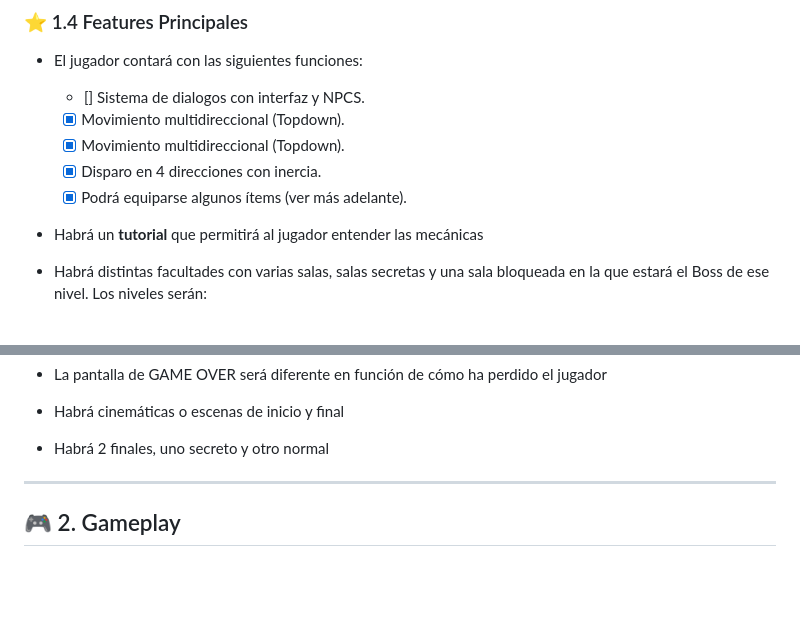
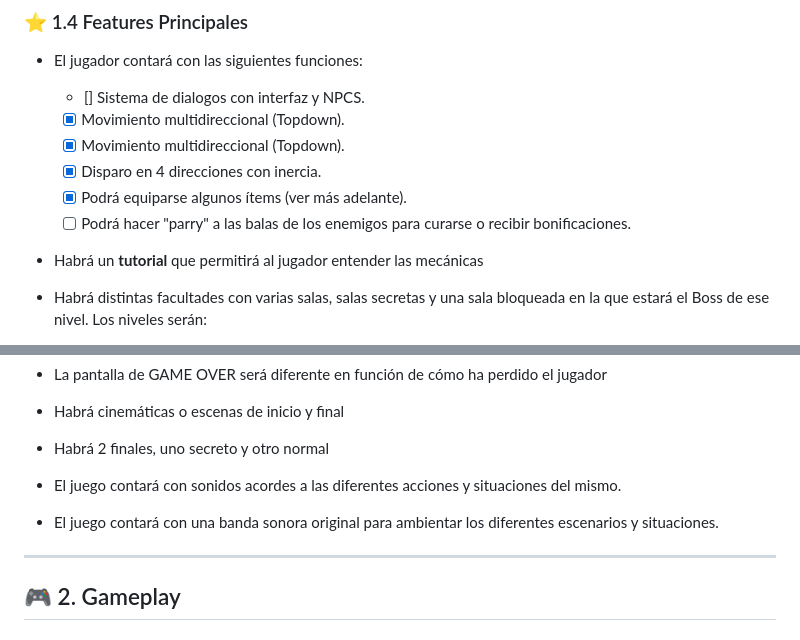
Before and after one commit to YagoSana/FirstDayInferno, a Markdown page: README.md, 2 parts joined by grey strips. GitHub-like rendering; blank space fills up the shorter version.

```diff
--- a/README.md
+++ b/README.md
@@ -28,6 +28,7 @@ Eres "Pepito", un estudiante de primer año en la Universidad Complutense de Mad
 	 - [x] Movimiento multidireccional (Topdown).
 	 - [x] Disparo en 4 direcciones con inercia.
 	 - [x] Podrá equiparse algunos ítems (ver más adelante).
+ 	 - [ ] Podrá hacer "parry" a las balas de los enemigos para curarse o recibir bonificaciones.
 -   Habrá un **tutorial** que permitirá al jugador entender las mecánicas
 -   Habrá distintas facultades con varias salas, salas secretas y una sala bloqueada en la que estará el Boss de ese nivel. Los niveles serán:
 	 - [Depurando] **Facultad de Medicina** : 8 salas normales: de las cuales una es una tienda,  '1' con un mini boss (laboratorio) y   y 1 con un boss (a implementar aun)
@@ -81,6 +82,10 @@ Eres "Pepito", un estudiante de primer año en la Universidad Complutense de Mad
 -   Habrá cinemáticas o escenas de inicio y final
 
 -   Habrá 2 finales, uno secreto y otro normal
+
+-   El juego contará con sonidos acordes a las diferentes acciones y situaciones del mismo.
+
+-   El juego contará con una banda sonora original para ambientar los diferentes escenarios y situaciones.
 
 ---
 
```
